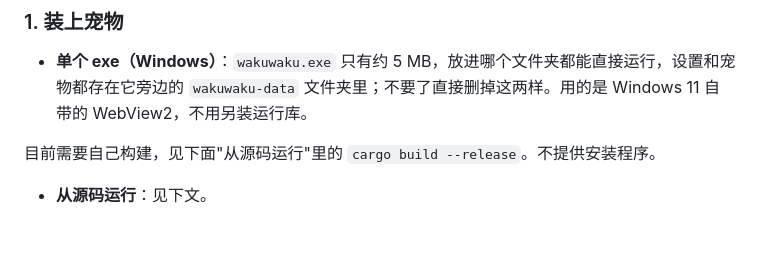
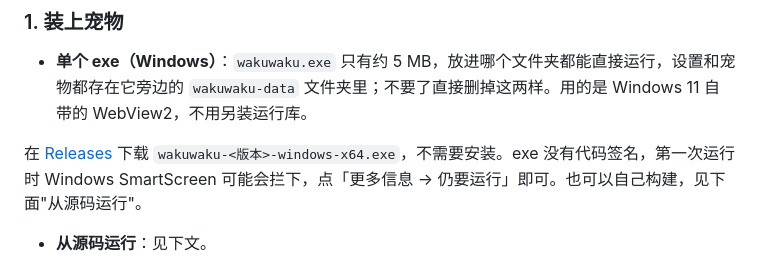
Before and after one commit to zhoupengjie/Wakuwaku, a Markdown page: README.md, the part around the change. GitHub-like rendering; blank space fills up the shorter version.

Commit message:
Docs: download from Releases; two more pitfalls
The exe is on GitHub Releases now (unsigned: SmartScreen may ask). The
pitfalls: showing a window activates it, and the bubble must never
squeeze her.

```diff
--- a/README.md
+++ b/README.md
@@ -53,7 +53,7 @@
 
 - **单个 exe（Windows）**：`wakuwaku.exe` 只有约 5 MB，放进哪个文件夹都能直接运行，设置和宠物都存在它旁边的 `wakuwaku-data` 文件夹里；不要了直接删掉这两样。用的是 Windows 11 自带的 WebView2，不用另装运行库。
 
-目前需要自己构建，见下面"从源码运行"里的 `cargo build --release`。不提供安装程序。
+在 [Releases](https://github.com/zhoupengjie/Wakuwaku/releases) 下载 `wakuwaku-<版本>-windows-x64.exe`，不需要安装。exe 没有代码签名，第一次运行时 Windows SmartScreen 可能会拦下，点「更多信息 → 仍要运行」即可。也可以自己构建，见下面"从源码运行"。
 - **从源码运行**：见下文。
 
 第一次打开时，她会自动下载默认宠物 Claude 小姐（需要联网；没网时屏幕顶部会升起设置面板，之后再挑）。想换别的，单击灵动岛打开设置，在「宠物」页挑一只（图库直接来自 codex-pets.net，点「下载」即可），或者粘贴宠物页面的地址。
```
Also changed, not shown: README.en.md (+1 -1 lines), docs/DEVELOPMENT.md (+2 -0 lines).
